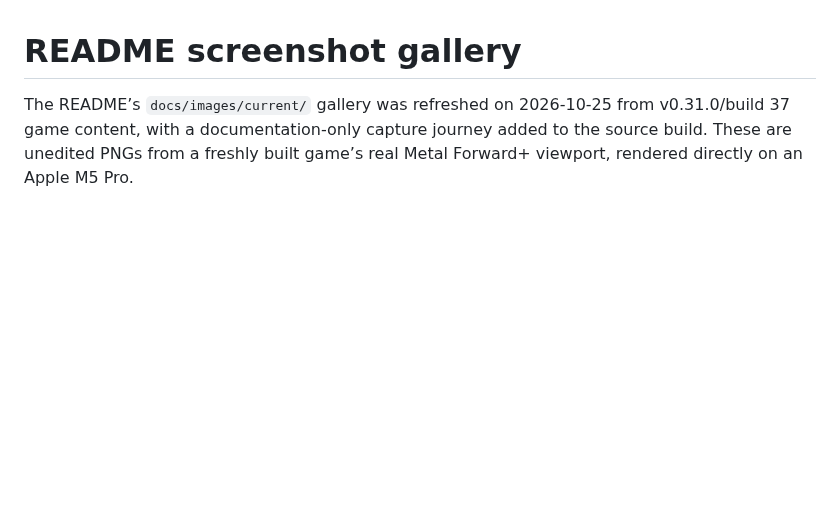
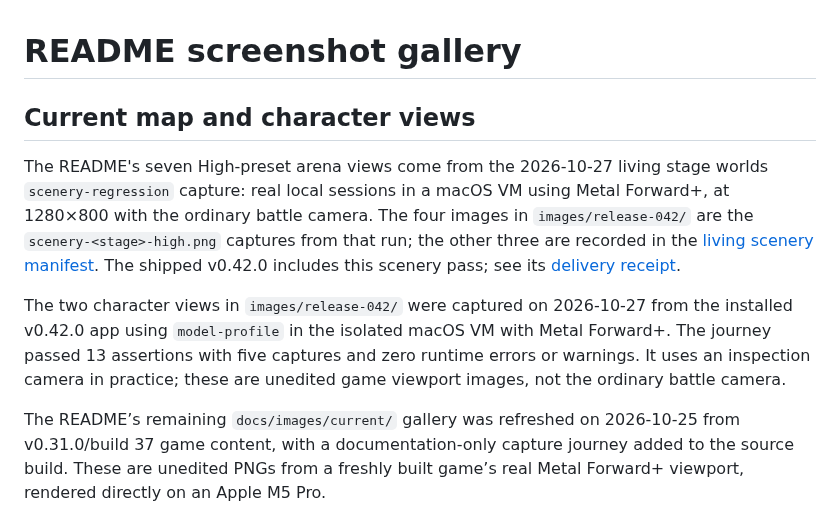
Before and after one commit to MCMike0399/bomberman-64-multiplayer, a Markdown page: docs/screenshots.md, the part around the change. Drawn GitHub-style; blank space fills up the shorter version.

```diff
--- a/docs/screenshots.md
+++ b/docs/screenshots.md
@@ -1,6 +1,21 @@
 # README screenshot gallery
 
-The README’s `docs/images/current/` gallery was refreshed on 2026-10-25 from
+## Current map and character views
+
+The README's seven High-preset arena views come from the 2026-10-27 living
+stage worlds `scenery-regression` capture: real local sessions in a macOS VM
+using Metal Forward+, at 1280×800 with the ordinary battle camera. The four
+images in `images/release-042/` are the `scenery-<stage>-high.png` captures
+from that run; the other three are recorded in the [living scenery manifest](media/living-stage-worlds/manifest.json).
+The shipped v0.42.0 includes this scenery pass; see its [delivery receipt](verification.md#v0420-delivered).
+
+The two character views in `images/release-042/` were captured on 2026-10-27
+from the installed v0.42.0 app using `model-profile` in the isolated macOS VM
+with Metal Forward+. The journey passed 13 assertions with five captures and
+zero runtime errors or warnings. It uses an inspection camera in practice;
+these are unedited game viewport images, not the ordinary battle camera.
+
+The README’s remaining `docs/images/current/` gallery was refreshed on 2026-10-25 from
 v0.31.0/build 37 game content, with a documentation-only capture journey added
 to the source build. These are unedited PNGs from a freshly built game’s real
 Metal Forward+ viewport, rendered directly on an Apple M5 Pro.
```
Also changed, not shown: README.md (+16 -10 lines), docs/images/release-042/scenery-circuit-garden-high.png (added), 5 other files.
